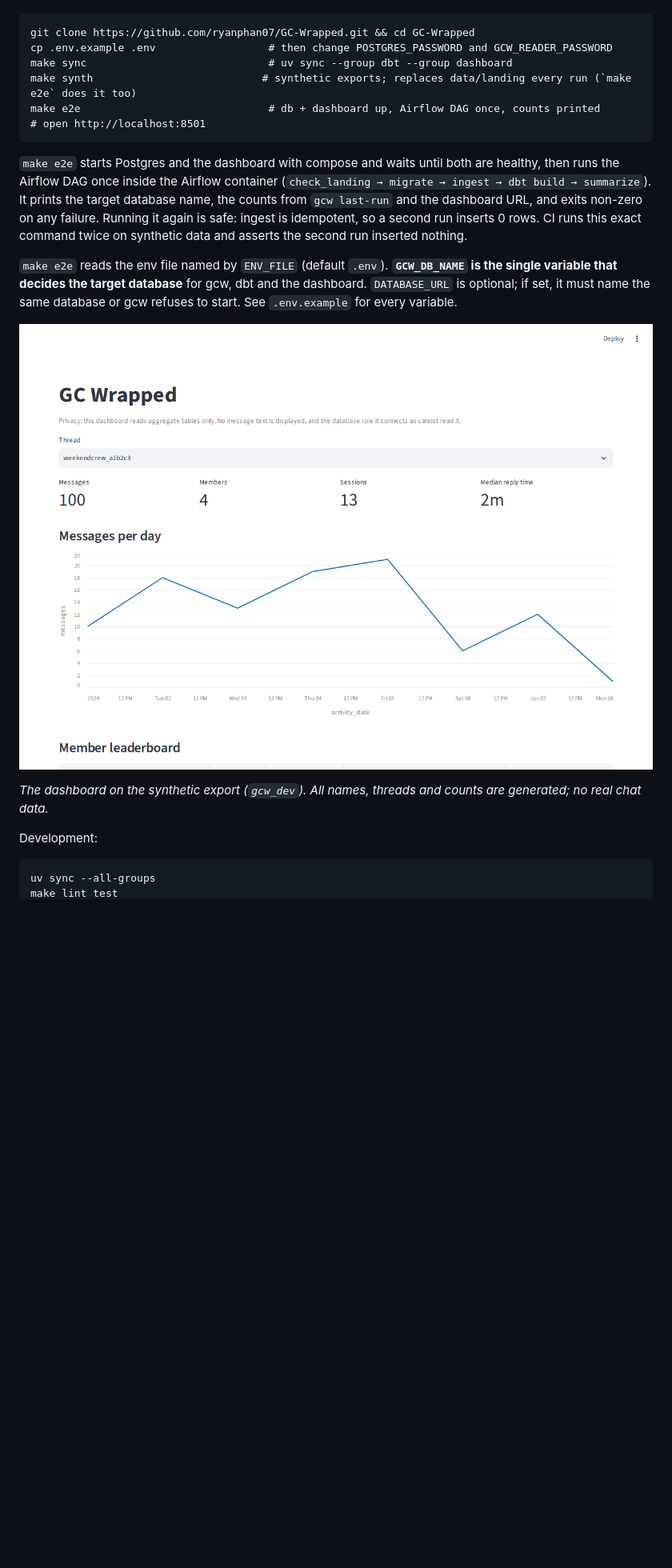
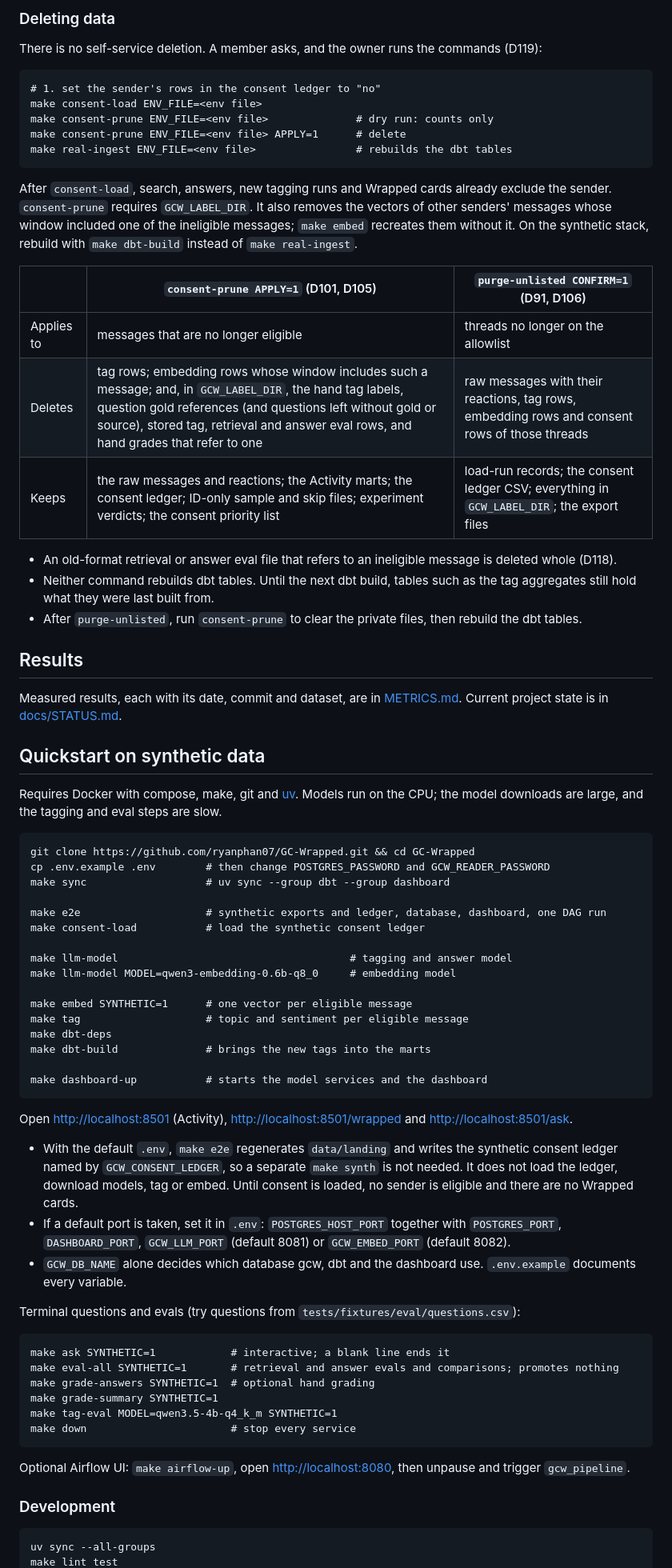
Before and after one commit to ryanphan07/GC-Wrapped, a Markdown page: README.md, the part around one of its changes. Shown at 80% size. GitHub-like rendering; blank space fills up the shorter version.

````diff
--- a/README.md
+++ b/README.md
@@ -14,22 +82,74 @@ Requires Docker with compose, make, and (for the synthetic data generator and te
+### Deleting data
+
+There is no self-service deletion. A member asks, and the owner runs the commands (D119):
+
+```
+# 1. set the sender's rows in the consent ledger to "no"
+make consent-load ENV_FILE=<env file>
+make consent-prune ENV_FILE=<env file>              # dry run: counts only
+make consent-prune ENV_FILE=<env file> APPLY=1      # delete
+make real-ingest ENV_FILE=<env file>                # rebuilds the dbt tables
+```
+
+After `consent-load`, search, answers, new tagging runs and Wrapped cards already exclude the sender. `consent-prune` requires `GCW_LABEL_DIR`. It also removes the vectors of other senders' messages whose window included one of the ineligible messages; `make embed` recreates them without it. On the synthetic stack, rebuild with `make dbt-build` instead of `make real-ingest`.
+
+| | `consent-prune APPLY=1` (D101, D105) | `purge-unlisted CONFIRM=1` (D91, D106) |
+|---|---|---|
+| Applies to | messages that are no longer eligible | threads no longer on the allowlist |
+| Deletes | tag rows; embedding rows whose window includes such a message; and, in `GCW_LABEL_DIR`, the hand tag labels, question gold references (and questions left without gold or source), stored tag, retrieval and answer eval rows, and hand grades that refer to one | raw messages with their reactions, tag rows, embedding rows and consent rows of those threads |
+| Keeps | the raw messages and reactions; the Activity marts; the consent ledger; ID-only sample and skip files; experiment verdicts; the consent priority list | load-run records; the consent ledger CSV; everything in `GCW_LABEL_DIR`; the export files |
+
+- An old-format retrieval or answer eval file that refers to an ineligible message is deleted whole (D118).
+- Neither command rebuilds dbt tables. Until the next dbt build, tables such as the tag aggregates still hold what they were last built from.
+- After `purge-unlisted`, run `consent-prune` to clear the private files, then rebuild the dbt tables.
+
+## Results
+
+Measured results, each with its date, commit and dataset, are in [METRICS.md](METRICS.md). Current project state is in [docs/STATUS.md](docs/STATUS.md).
+
+## Quickstart on synthetic data
+
+Requires Docker with compose, make, git and [uv](https://docs.astral.sh/uv/). Models run on the CPU; the model downloads are large, and the tagging and eval steps are slow.
 
 ```
 git clone https://github.com/ryanphan07/GC-Wrapped.git && cd GC-Wrapped
-cp .env.example .env                  # then change POSTGRES_PASSWORD and GCW_READER_PASSWORD
-make sync                             # uv sync --group dbt --group dashboard
-make synth                           # synthetic exports; replaces data/landing every run (`make e2e` does it too)
-make e2e                              # db + dashboard up, Airflow DAG once, counts printed
-# open http://localhost:8501
+cp .env.example .env        # then change POSTGRES_PASSWORD and GCW_READER_PASSWORD
+make sync                   # uv sync --group dbt --group dashboard
+
+make e2e                    # synthetic exports and ledger, database, dashboard, one DAG run
+make consent-load           # load the synthetic consent ledger
+
+make llm-model                                     # tagging and answer model
+make llm-model MODEL=qwen3-embedding-0.6b-q8_0     # embedding model
+
+make embed SYNTHETIC=1      # one vector per eligible message
+make tag                    # topic and sentiment per eligible message
+make dbt-deps
+make dbt-build              # brings the new tags into the marts
+
+make dashboard-up           # starts the model services and the dashboard
 ```
 
-`make e2e` starts Postgres and the dashboard with compose and waits until both are healthy, then runs the Airflow DAG once inside the Airflow container (`check_landing → migrate → ingest → dbt build → summarize`). It prints the target database name, the counts from `gcw last-run` and the dashboard URL, and exits non-zero on any failure. Running it again is safe: ingest is idempotent, so a second run inserts 0 rows. CI runs this exact command twice on synthetic data and asserts the second run inserted nothing.
+Open <http://localhost:8501> (Activity), <http://localhost:8501/wrapped> and <http://localhost:8501/ask>.
 
-`make e2e` reads the env file named by `ENV_FILE` (default `.env`). **`GCW_DB_NAME` is the single variable that decides the target database** for gcw, dbt and the dashboard. `DATABASE_URL` is optional; if set, it must name the same database or gcw refuses to start. See `.env.example` for every variable.
+- With the default `.env`, `make e2e` regenerates `data/landing` and writes the synthetic consent ledger named by `GCW_CONSENT_LEDGER`, so a separate `make synth` is not needed. It does not load the ledger, download models, tag or embed. Until consent is loaded, no sender is eligible and there are no Wrapped cards.
+- If a default port is taken, set it in `.env`: `POSTGRES_HOST_PORT` together with `POSTGRES_PORT`, `DASHBOARD_PORT`, `GCW_LLM_PORT` (default 8081) or `GCW_EMBED_PORT` (default 8082).
+- `GCW_DB_NAME` alone decides which database gcw, dbt and the dashboard use. `.env.example` documents every variable.
 
-![GC Wrapped dashboard on synthetic data](docs/images/dashboard-synthetic.png)
+Terminal questions and evals (try questions from `tests/fixtures/eval/questions.csv`):
 
-*The dashboard on the synthetic export (`gcw_dev`). All names, threads and counts are generated; no real chat data.*
+```
+make ask SYNTHETIC=1            # interactive; a blank line ends it
+make eval-all SYNTHETIC=1       # retrieval and answer evals and comparisons; promotes nothing
+make grade-answers SYNTHETIC=1  # optional hand grading
+make grade-summary SYNTHETIC=1
+make tag-eval MODEL=qwen3.5-4b-q4_k_m SYNTHETIC=1
+make down                       # stop every service
+```
 
-Development:
+Optional Airflow UI: `make airflow-up`, open <http://localhost:8080>, then unpause and trigger `gcw_pipeline`.
+
+### Development
 
 ```
 uv sync --all-groups
````
Also changed, not shown: other parts of README.md (+100 -88 lines), docs/decisions.md (+11 -0 lines), docs/img/ask.png (added), docs/img/dashboard.png (added), docs/img/wrapped.png (added), 4 other files.
